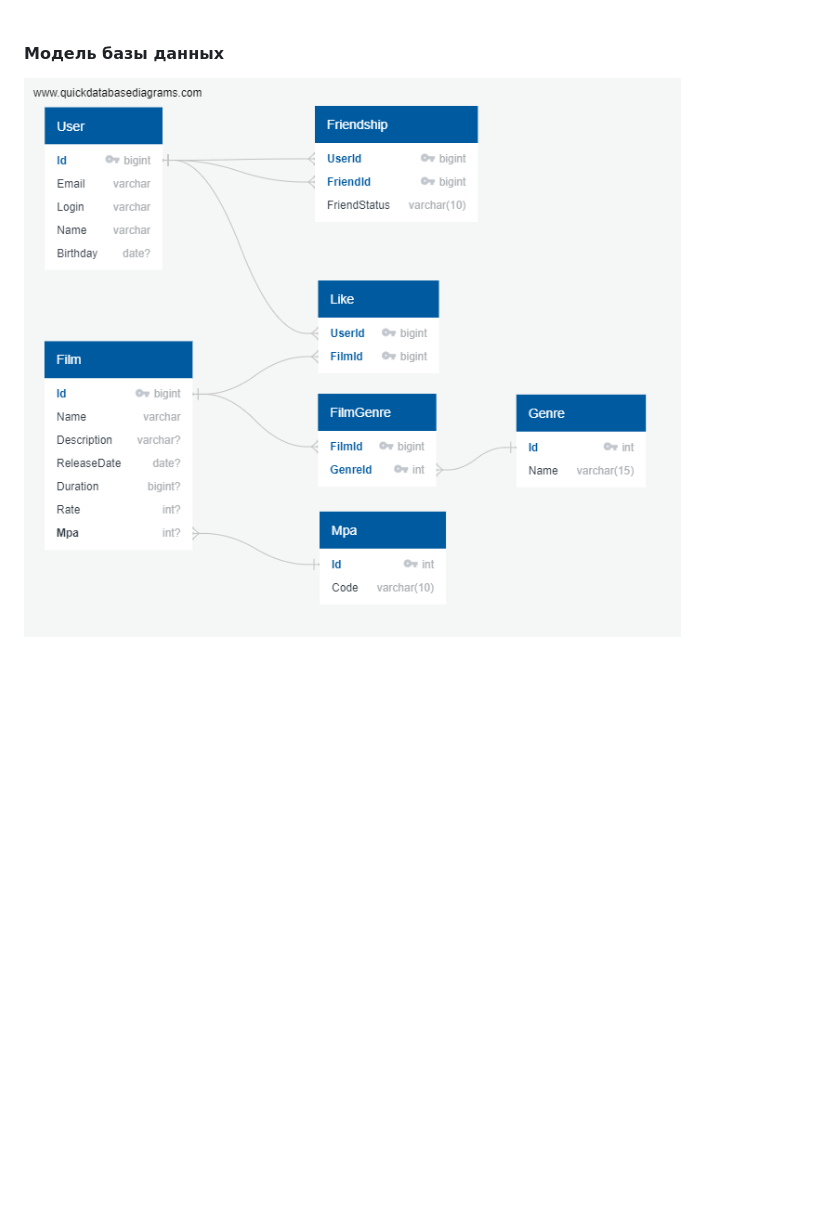
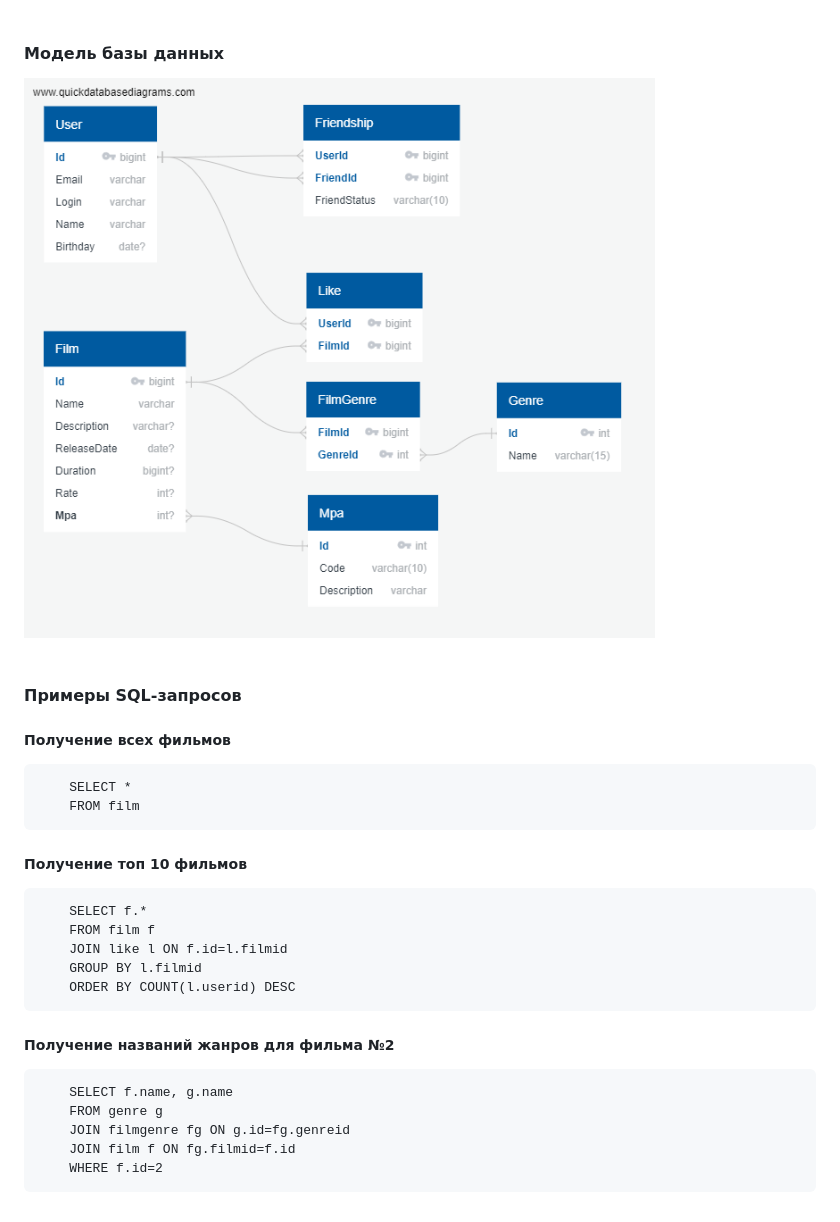
Before and after one commit to AdalizEentropy/java-filmorate, a Markdown page: README.md, the part around the change printed below. GitHub-like rendering; pictures changed too: ER-model-DB-Filmorate.png; blank space fills up the shorter version.

Commit message:
style: Добавлены примеры запросов в БД для readme

```diff
--- a/README.md
+++ b/README.md
@@ -49,3 +56,28 @@ Swagger API можно нати по ссылке http://localhost:8080/swagger-
 ![](ER-model-DB-Filmorate.png)
 <br />
 <br />
+
+#### Примеры SQL-запросов
+##### Получение всех фильмов
+<pre>
+    <code>SELECT *
+    FROM film</code>
+</pre>
+
+##### Получение топ 10 фильмов
+<pre>
+    <code>SELECT f.*
+    FROM film f
+    JOIN like l ON f.id=l.filmid
+    GROUP BY l.filmid
+    ORDER BY COUNT(l.userid) DESC</code>
+</pre>
+
+##### Получение названий жанров для фильма №2
+<pre>
+    <code>SELECT f.name, g.name
+    FROM genre g
+    JOIN filmgenre fg ON g.id=fg.genreid
+    JOIN film f ON fg.filmid=f.id
+    WHERE f.id=2</code>
+</pre>
```
Also changed, not shown: other parts of README.md (+29 -22 lines).
